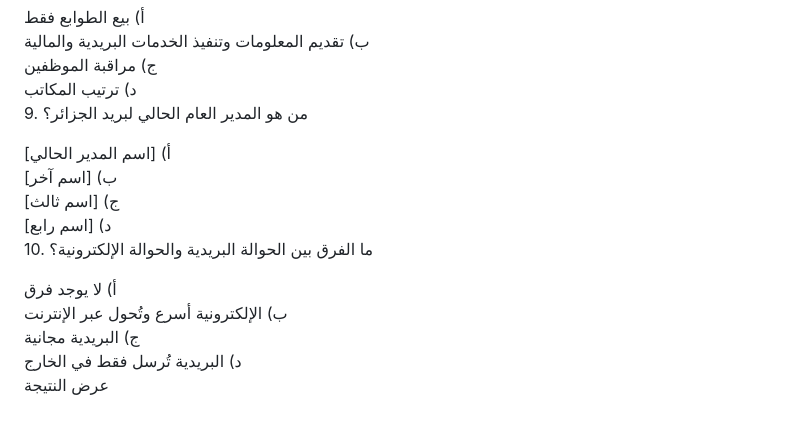
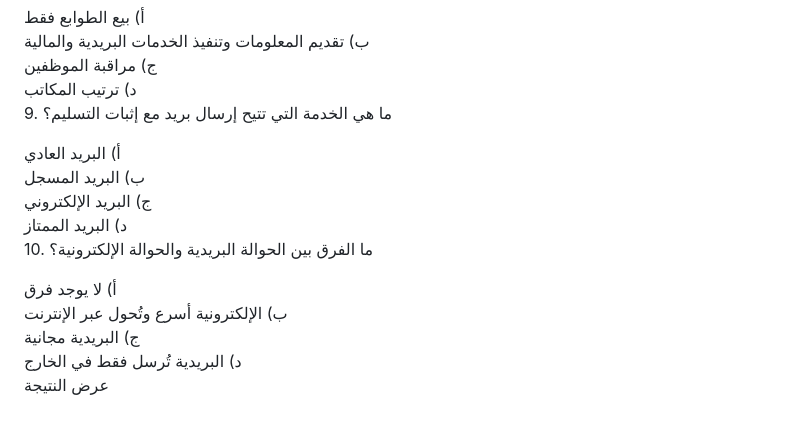
Before and after one commit to mohroua/BaridALG, a Markdown page: README.md, the part around the change. Drawn GitHub-style.

```diff
--- a/README.md
+++ b/README.md
@@ -130,11 +130,11 @@
 </div>
 
 <div class="question">
-  <p>9. من هو المدير العام الحالي لبريد الجزائر؟</p>
-  <label><input type="radio" name="q19" value="أ"> أ) [اسم المدير الحالي]</label><br>
-  <label><input type="radio" name="q19" value="ب"> ب) [اسم آخر]</label><br>
-  <label><input type="radio" name="q19" value="ج"> ج) [اسم ثالث]</label><br>
-  <label><input type="radio" name="q19" value="د"> د) [اسم رابع]</label>
+   <p>9. ما هي الخدمة التي تتيح إرسال بريد مع إثبات التسليم؟</p>
+  <label><input type="radio" name="q19" value="أ"> أ) البريد العادي</label><br>
+  <label><input type="radio" name="q19" value="ب"> ب) البريد المسجل</label><br>
+  <label><input type="radio" name="q19" value="ج"> ج) البريد الإلكتروني</label><br>
+  <label><input type="radio" name="q19" value="د"> د) البريد الممتاز</label>
 </div>
 
 <div class="question">
@@ -160,7 +160,7 @@
   q6: "ب",
   q7: "ب",
   q8: "ب",
-  q9: "",
+  q9: "ب",
   q10: "ب"
 };
 
```
